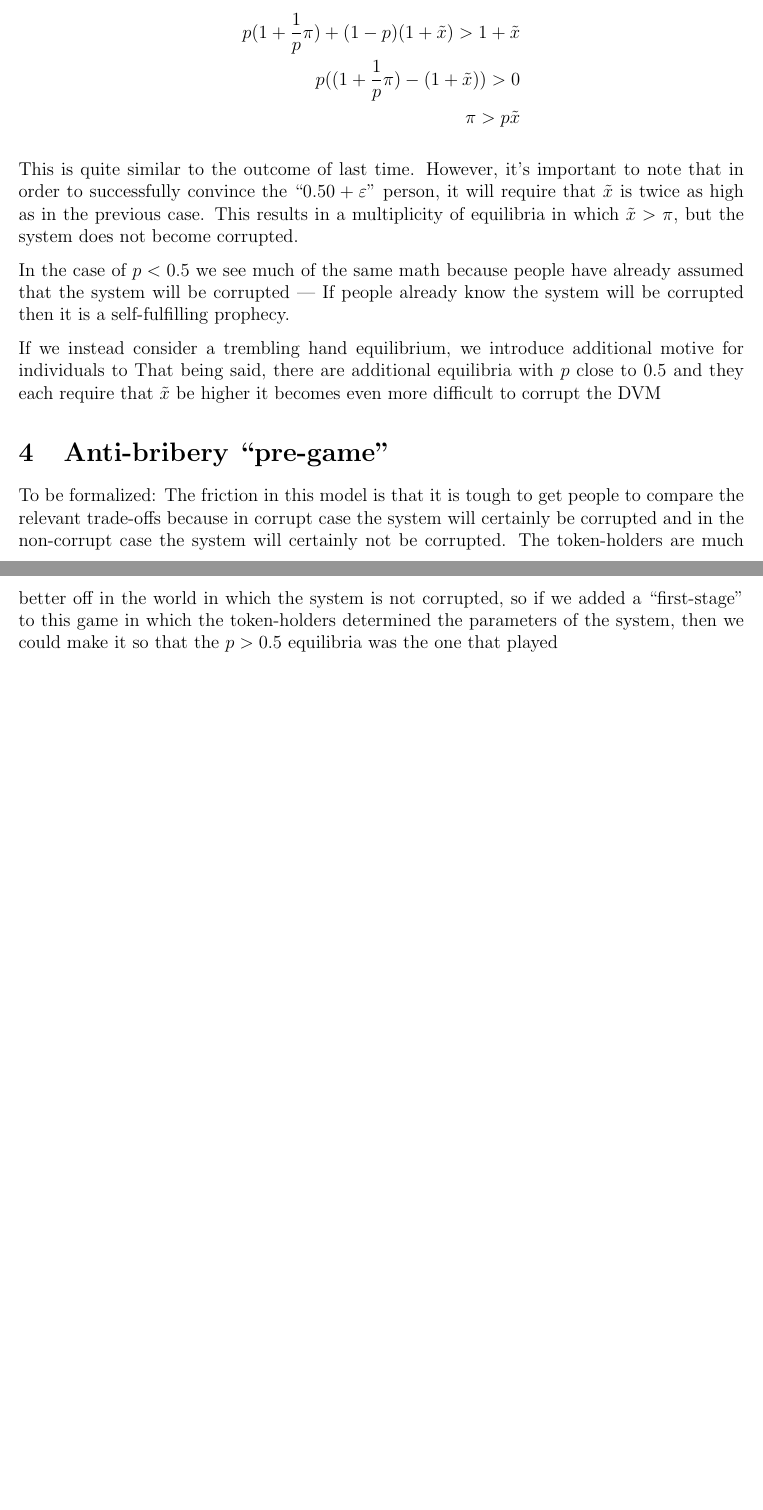
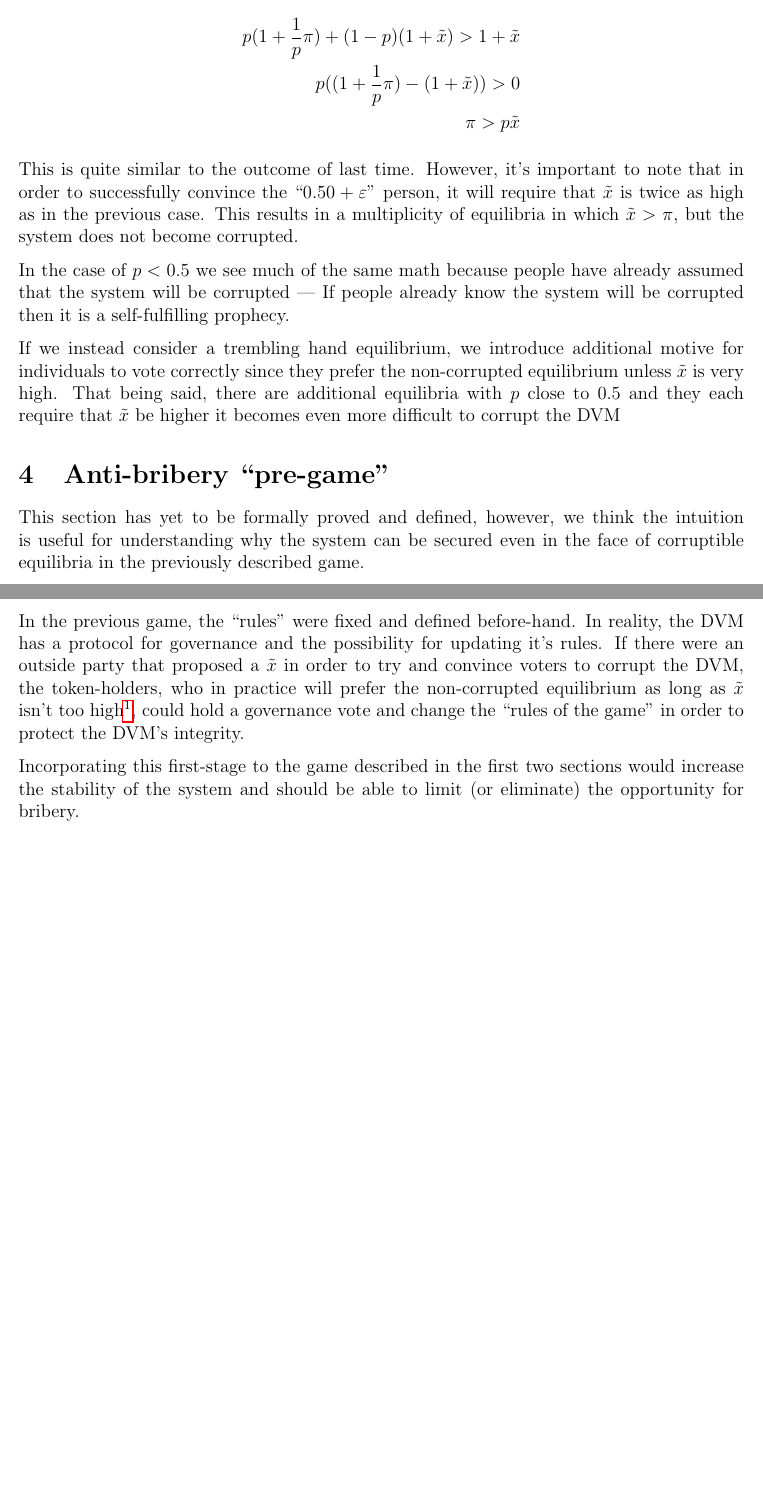
Before and after one commit to UMAprotocol/research, a LaTeX document (notes/BribeAttack.tex): two parts of pages 4 and 5 of 5, joined at a grey line, cut so that both start at the same text, the shorter picture padded with empty space. The pictures show the PDF file notes/BribeAttack.pdf that the author committed with the source.

Commit message:
Conclusion of bribe attack

```diff
--- a/notes/BribeAttack.tex
+++ b/notes/BribeAttack.tex
@@ -153,7 +153,8 @@
     is a self-fulfilling prophecy.
 
     If we instead consider a trembling hand equilibrium, we introduce additional motive for
-    individuals to That being said, there are additional equilibria with $p$
+    individuals to vote correctly since they prefer the non-corrupted equilibrium unless
+    $\tilde{x}$ is very high. That being said, there are additional equilibria with $p$
     close to 0.5 and they each require that $\tilde{x}$ be higher it becomes even more difficult
     to corrupt the DVM
 
@@ -161,9 +162,11 @@
 
 \section{Anti-bribery ``pre-game''}
 
-  To be formalized: The friction in this model is that it is tough to get people to compare the
-  relevant trade-offs because in corrupt case the system will certainly be corrupted and in the
-  non-corrupt case the system will certainly not be corrupted. The token-holders are much better
-  off in the world in which the system is not corrupted, so if we added a ``first-stage'' to this
-  game in which the token-holders determined the parameters of the system, then we could make it
-  so that the $p > 0.5$ equilibria was the one that played
+  This section has yet to be formally proved and defined, however, we think the intuition is
+  useful for understanding why the system can be secured even in the face of corruptible
+  equilibria in the previously described game.
+
+  In the previous game, the ``rules'' were fixed and defined before-hand. In reality, the DVM
+  has a protocol for governance and the possibility for updating it's rules. If there were an
+  outside party that proposed a $\tilde{x}$ in order to try and convince voters to corrupt the
+  DVM, the token-holders, who in practice will prefer the non-corrupted equilibrium as long as
@@ -170,2 +176,8 @@
+  would offer a sufficiently high $\tilde{x}$}, could hold a governance vote and change the
+  ``rules of the game'' in order to protect the DVM's integrity.
+
+  Incorporating this first-stage to the game described in the first two sections would increase
+  the stability of the system and should be able to limit (or eliminate) the opportunity for
+  bribery.
 
 \end{document}
```
Also changed, not shown: notes/BribeAttack.pdf, notes/BribeAttack.tex (3 more changed lines).
